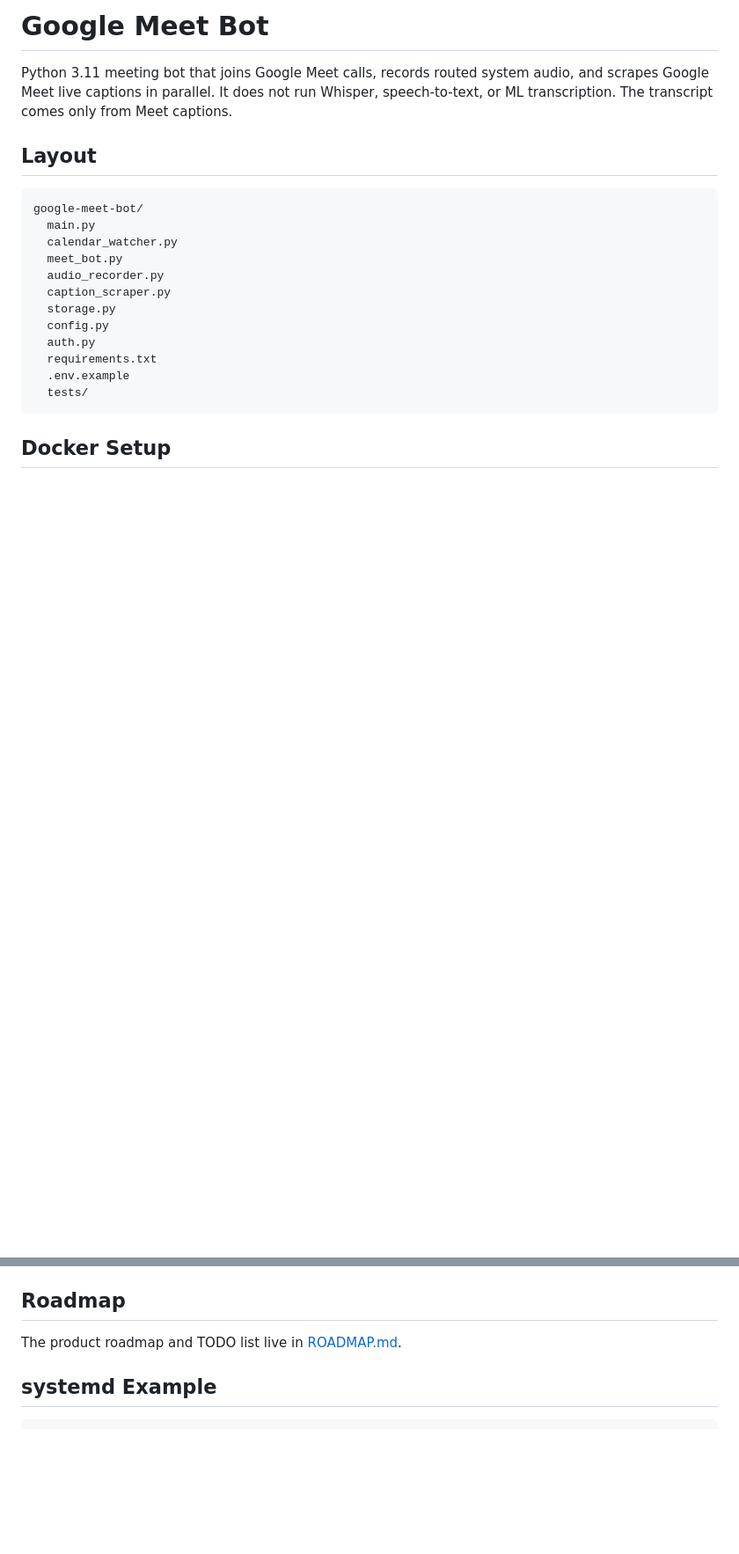
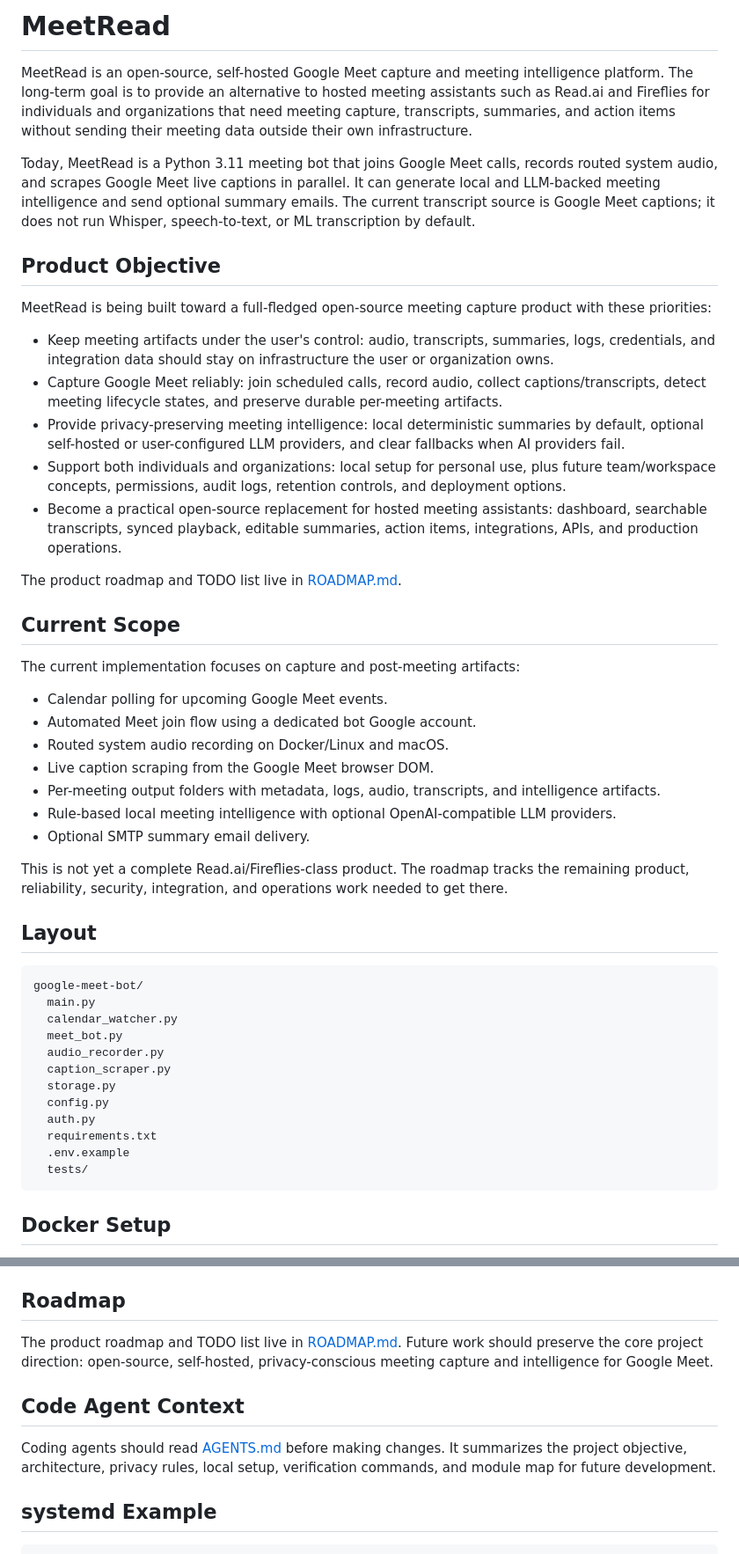
Before and after one commit to ssadev/meetread.ai, a Markdown page: README.md, 2 parts joined by grey strips. Shown at 88% size. Rendered like a GitHub page; blank space fills up the shorter version.

Commit message:
Objective Updation | Agentic development setup

```diff
--- a/README.md
+++ b/README.md
@@ -1,6 +1,34 @@
-# Google Meet Bot
+# MeetRead
 
-Python 3.11 meeting bot that joins Google Meet calls, records routed system audio, and scrapes Google Meet live captions in parallel. It does not run Whisper, speech-to-text, or ML transcription. The transcript comes only from Meet captions.
+MeetRead is an open-source, self-hosted Google Meet capture and meeting intelligence platform. The long-term goal is to provide an alternative to hosted meeting assistants such as Read.ai and Fireflies for individuals and organizations that need meeting capture, transcripts, summaries, and action items without sending their meeting data outside their own infrastructure.
+
+Today, MeetRead is a Python 3.11 meeting bot that joins Google Meet calls, records routed system audio, and scrapes Google Meet live captions in parallel. It can generate local and LLM-backed meeting intelligence and send optional summary emails. The current transcript source is Google Meet captions; it does not run Whisper, speech-to-text, or ML transcription by default.
+
+## Product Objective
+
+MeetRead is being built toward a full-fledged open-source meeting capture product with these priorities:
+
+- Keep meeting artifacts under the user's control: audio, transcripts, summaries, logs, credentials, and integration data should stay on infrastructure the user or organization owns.
+- Capture Google Meet reliably: join scheduled calls, record audio, collect captions/transcripts, detect meeting lifecycle states, and preserve durable per-meeting artifacts.
+- Provide privacy-preserving meeting intelligence: local deterministic summaries by default, optional self-hosted or user-configured LLM providers, and clear fallbacks when AI providers fail.
+- Support both individuals and organizations: local setup for personal use, plus future team/workspace concepts, permissions, audit logs, retention controls, and deployment options.
+- Become a practical open-source replacement for hosted meeting assistants: dashboard, searchable transcripts, synced playback, editable summaries, action items, integrations, APIs, and production operations.
+
+The product roadmap and TODO list live in [ROADMAP.md](ROADMAP.md).
+
+## Current Scope
+
+The current implementation focuses on capture and post-meeting artifacts:
+
+- Calendar polling for upcoming Google Meet events.
+- Automated Meet join flow using a dedicated bot Google account.
+- Routed system audio recording on Docker/Linux and macOS.
+- Live caption scraping from the Google Meet browser DOM.
+- Per-meeting output folders with metadata, logs, audio, transcripts, and intelligence artifacts.
+- Rule-based local meeting intelligence with optional OpenAI-compatible LLM providers.
+- Optional SMTP summary email delivery.
+
+This is not yet a complete Read.ai/Fireflies-class product. The roadmap tracks the remaining product, reliability, security, integration, and operations work needed to get there.
 
 ## Layout
 
@@ -249,7 +277,11 @@ After the bot account is signed in, close that Chrome window and run `python mai
 
 ## Roadmap
 
-The product roadmap and TODO list live in [ROADMAP.md](ROADMAP.md).
+The product roadmap and TODO list live in [ROADMAP.md](ROADMAP.md). Future work should preserve the core project direction: open-source, self-hosted, privacy-conscious meeting capture and intelligence for Google Meet.
+
+## Code Agent Context
+
+Coding agents should read [AGENTS.md](AGENTS.md) before making changes. It summarizes the project objective, architecture, privacy rules, local setup, verification commands, and module map for future development.
 
 ## systemd Example
 
```
Also changed, not shown: AGENTS.md (added, +142 -0 lines), ROADMAP.md (+12 -1 lines).
